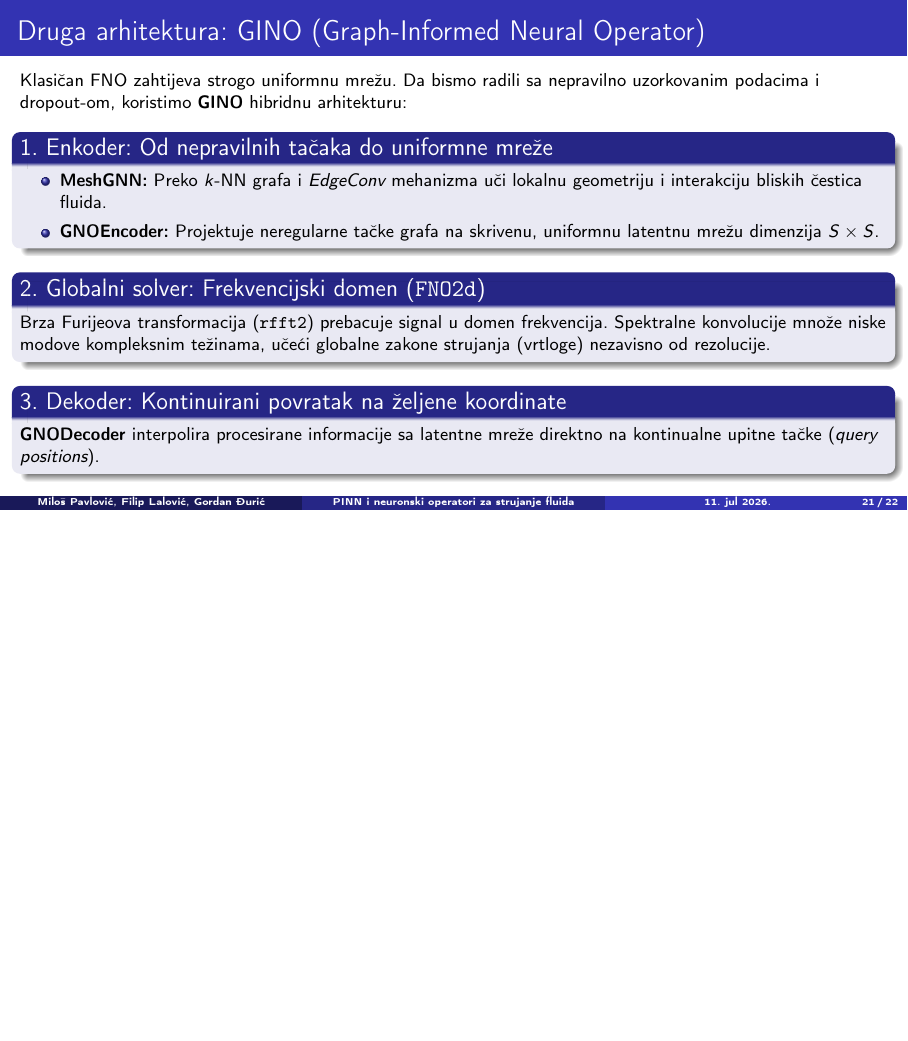
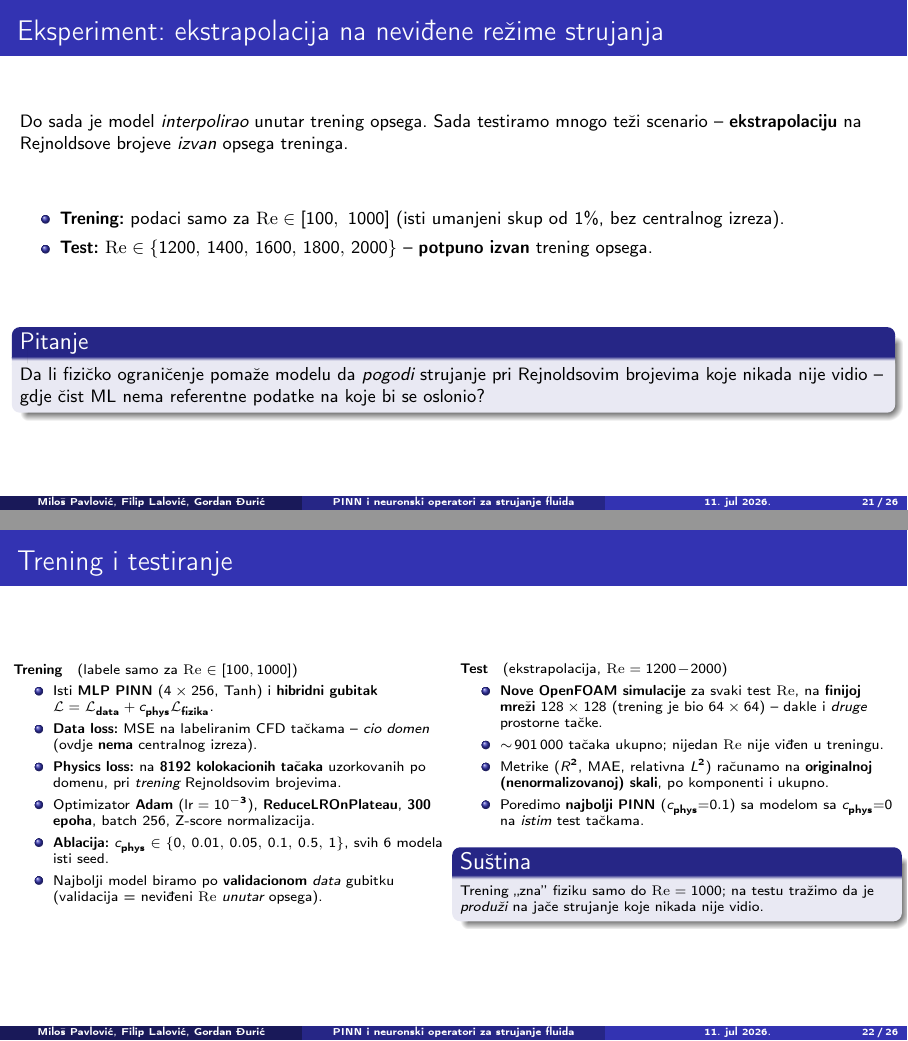
Before and after one commit to flalovic/PINN-for-Simulating-2D-Incompressible-Fluid-Dynamics, LaTeX slides (presentation/PINN.tex): page 21 of 22 before the commit and pages 21 and 22 of 26 after it, the two joined at a grey line, the shorter picture padded with empty space. Compiled offline with pdfLaTeX.

Commit message:
presentation update

```diff
--- a/presentation/PINN.tex
+++ b/presentation/PINN.tex
@@ -653,3 +653,66 @@
 % treba i GORDANOVO
 
 % ================================================================== %
+\section{Ekstrapolacija po Rejnoldsovom broju}
+% ================================================================== %
+
+\begin{frame}{Eksperiment: ekstrapolacija na neviđene režime strujanja}
+  \small
+  Do sada je model \emph{interpolirao} unutar trening opsega. Sada testiramo
+  mnogo teži scenario -- \textbf{ekstrapolaciju} na Rejnoldsove brojeve
+  \emph{izvan} opsega treninga.
+  \vfill
+  \begin{itemize}
+    \item \textbf{Trening:} podaci samo za $\mathrm{Re}\in[100,\ 1000]$
+          (isti umanjeni skup od $1\%$, bez centralnog izreza).
+    \item \textbf{Test:} $\mathrm{Re}\in\{1200,\,1400,\,1600,\,1800,\,2000\}$
+          -- \textbf{potpuno izvan} trening opsega.
+  \end{itemize}
+  \vfill
+  \begin{block}{Pitanje}
+    Da li fizičko ograničenje pomaže modelu da \emph{pogodi} strujanje pri
+    Rejnoldsovim brojevima koje nikada nije vidio -- gdje čist ML nema
+    referentne podatke na koje bi se oslonio?
+  \end{block}
+\end{frame}
+
+\begin{frame}{Trening i testiranje}
+  \scriptsize
+  \begin{columns}[T]
+    \begin{column}{0.5\textwidth}
+      \textbf{Trening} \; (labele samo za $\mathrm{Re}\in[100,1000]$)
+      \begin{itemize}
+        \item Isti \textbf{MLP PINN} ($4\times256$, Tanh) i \textbf{hibridni gubitak}
+              $\mathcal{L}=\mathcal{L}_{\text{data}}+c_{\text{phys}}\mathcal{L}_{\text{fizika}}$.
+        \item \textbf{Data loss:} MSE na labeliranim CFD tačkama -- \emph{cio domen}
+              (ovdje \textbf{nema} centralnog izreza).
+        \item \textbf{Physics loss:} na \textbf{8192 kolokacionih tačaka}
+              uzorkovanih po domenu, pri \emph{trening} Rejnoldsovim brojevima.
+        \item Optimizator \textbf{Adam} ($\text{lr}=10^{-3}$), \textbf{ReduceLROnPlateau},
+              \textbf{300 epoha}, batch $256$, Z-score normalizacija.
+        \item \textbf{Ablacija:} $c_{\text{phys}}\in\{0,\,0.01,\,0.05,\,0.1,\,0.5,\,1\}$,
+              svih 6 modela isti seed.
+        \item Najbolji model biramo po \textbf{validacionom} \emph{data} gubitku
+              (validacija = neviđeni $\mathrm{Re}$ \emph{unutar} opsega).
+      \end{itemize}
+    \end{column}
+    \begin{column}{0.5\textwidth}
+      \textbf{Test} \; (ekstrapolacija, $\mathrm{Re}=1200\!-\!2000$)
+      \begin{itemize}
+        \item \textbf{Nove OpenFOAM simulacije} za svaki test $\mathrm{Re}$, na
+              \textbf{finijoj mreži $128\times128$} (trening je bio $64\times64$)
+              -- dakle i \emph{druge} prostorne tačke.
+        \item $\sim\!901\,000$ tačaka ukupno; nijedan $\mathrm{Re}$ nije viđen u treningu.
+        \item Metrike ($R^2$, MAE, relativna $L^2$) računamo na
+              \textbf{originalnoj (nenormalizovanoj) skali}, po komponenti i ukupno.
+        \item Poredimo \textbf{najbolji PINN} ($c_{\text{phys}}{=}0.1$) sa
+              modelom sa $c_{\text{phys}}{=}0$ na \emph{istim} test tačkama.
+      \end{itemize}
+      \vfill
+      \begin{block}{Suština}
+        Trening ,,zna'' fiziku samo do $\mathrm{Re}=1000$; na testu tražimo da je
+        \emph{produži} na jače strujanje koje nikada nije vidio.
+      \end{block}
+    \end{column}
+  \end{columns}
+\end{frame}
@@ -655,0 +765 @@
+      \textbf{Re} & \textbf{1200} & \textbf{1400} & \textbf{1600} & \textbf{1800} & \textbf{2000} \\
```
Also changed, not shown: presentation/PINN.pdf, presentation/PINN.tex (66 more changed lines).
